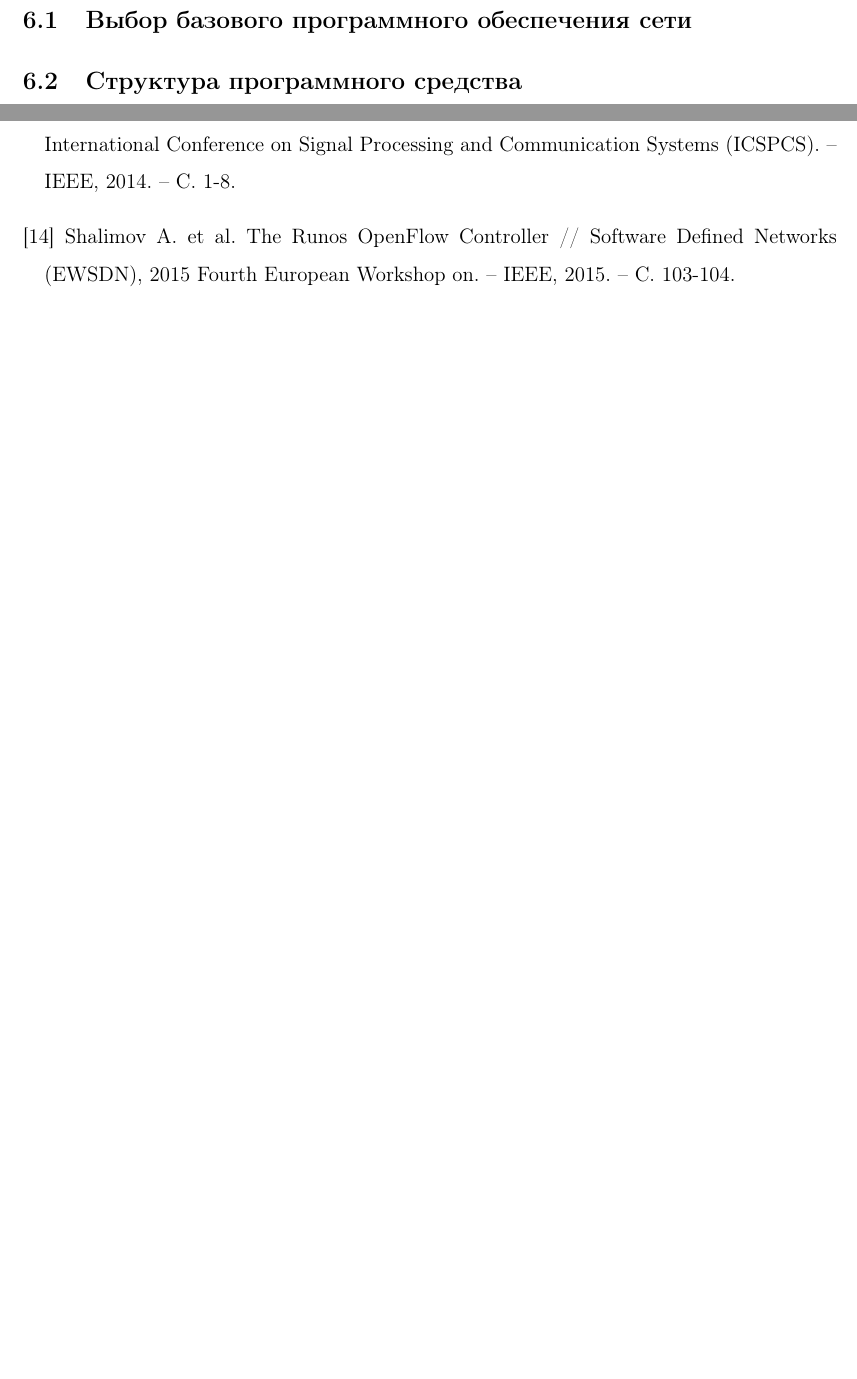
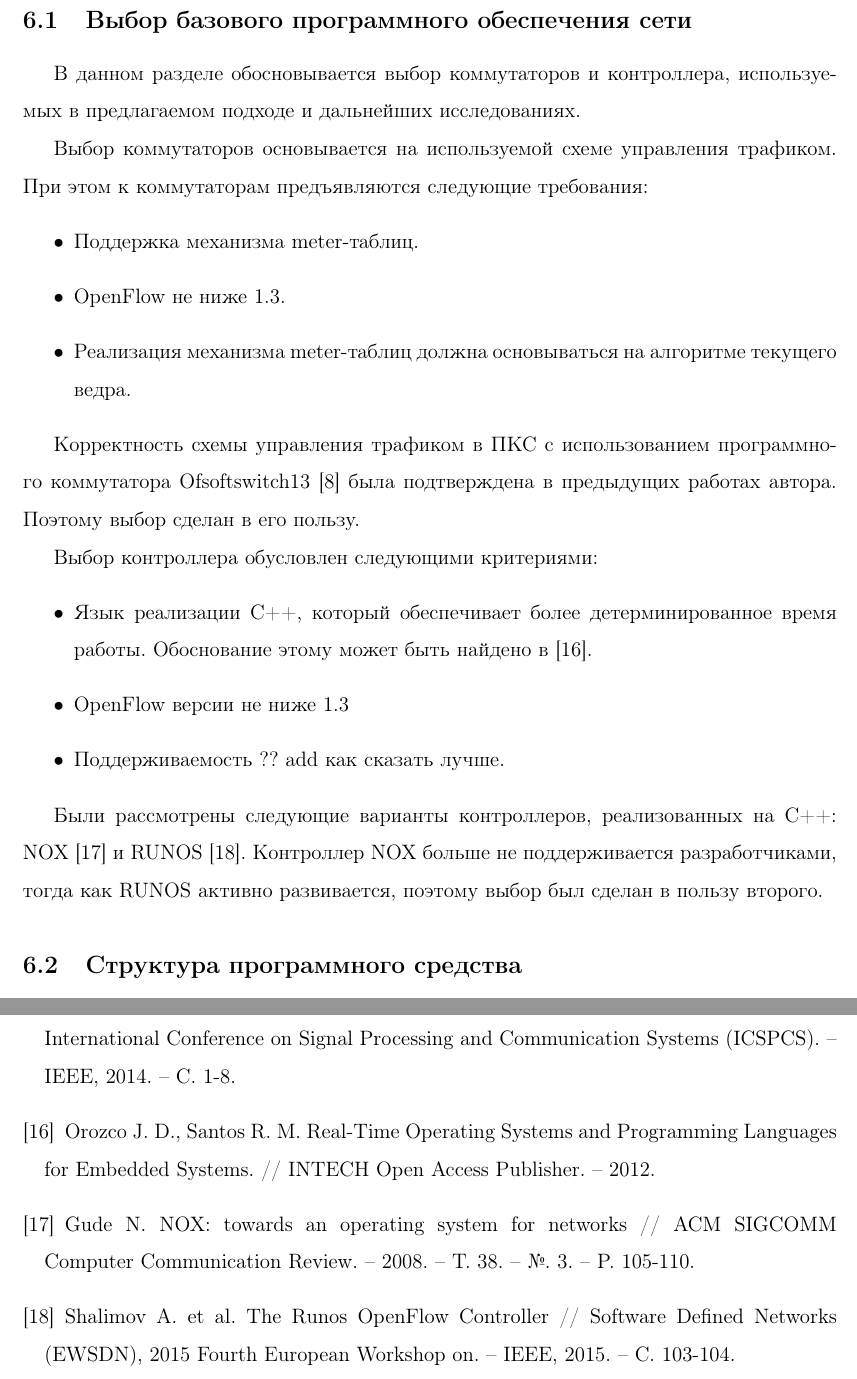
Before and after one commit to tanika95/trunos, a LaTeX document (text/disser.tex): two parts of pages 23 and 36 of 36 before the commit and two parts of pages 23 and 37 of 37 after it, joined at a grey line, cut so that both start at the same text, the shorter picture padded with empty space. Compiled offline with pdfLaTeX.

Commit message:
Раздел с выбором по

```diff
--- a/text/disser.tex
+++ b/text/disser.tex
@@ -390,6 +390,27 @@ $$bw = \frac{L_{max}}{BAG}$$
 
 \section{Программная реализация}
 \subsection{Выбор базового программного обеспечения сети}
+
+В данном разделе обосновывается выбор коммутаторов и контроллера, используемых в предлагаемом подходе и дальнейших исследованиях.
+
+Выбор коммутаторов основывается на используемой схеме управления трафиком. При этом к коммутаторам предъявляются следующие требования:
+\begin{itemize}
+	\item Поддержка механизма meter-таблиц.
+	\item OpenFlow не ниже 1.3.
+	\item Реализация механизма meter-таблиц должна основываться на алгоритме текущего ведра.
+\end{itemize}
+
+Корректность схемы управления трафиком в ПКС с использованием программного коммутатора Ofsoftswitch13 \cite{ofsoftswitch} была подтверждена в предыдущих работах автора. Поэтому выбор сделан в его пользу.
+
+Выбор контроллера обусловлен следующими критериями:
+\begin{itemize}
+	\item Язык реализации С++, который обеспечивает более детерминированное время работы. Обоснование этому может быть найдено в \cite{cpp}.
+	\item OpenFlow версии не ниже 1.3
+	\item Поддерживаемость ?? add как сказать лучше.
+\end{itemize}
+
+Были рассмотрены следующие варианты контроллеров, реализованных на C++: NOX \cite{nox} и RUNOS \cite{runos}. Контроллер NOX больше не поддерживается разработчиками, тогда как RUNOS активно развивается, поэтому выбор был сделан в пользу второго.
+
 \subsection{Структура программного средства}
 Диаграмма, отражающая основные программные компоненты приложения реконфигурации показана на рисунке~\ref{pic:classes}.
 
@@ -712,6 +737,10 @@ $$p = \max_{e}\frac{p_{e}}{bw_{e}}$$
 	Ochoa Aday L., Cervelló Pastor C., Fernández Fernández A. Current trends of topology discovery in OpenFlow-based software defined networks. -- 2015.
 	\bibitem{monitor2}
 	Pakzad F. et al. Efficient topology discovery in software defined networks // 2014 8th International Conference on Signal Processing and Communication Systems (ICSPCS). -- IEEE, 2014. -- С. 1-8.
+	\bibitem{cpp}
+	Orozco J. D., Santos R. M. Real-Time Operating Systems and Programming Languages for Embedded Systems. // INTECH Open Access Publisher. -- 2012.
+	\bibitem{nox}
+	Gude N. NOX: towards an operating system for networks // ACM SIGCOMM Computer Communication Review. -- 2008. -- Т. 38. -- №. 3. -- P. 105-110.
 	\bibitem{runos}
 	Shalimov A. et al. The Runos OpenFlow Controller // Software Defined Networks (EWSDN), 2015 Fourth European Workshop on. -- IEEE, 2015. -- С. 103-104.
 	\bibitem{mininet}
```
Also changed, not shown: text/img/scheme.png (deleted), text/disser.tex (10 more changed lines).
